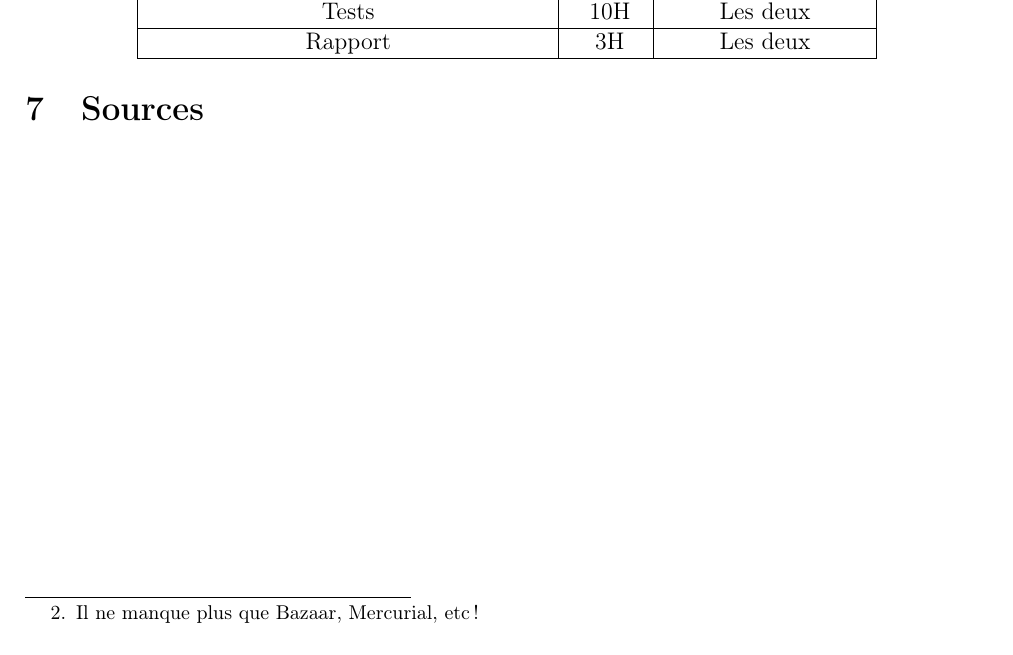
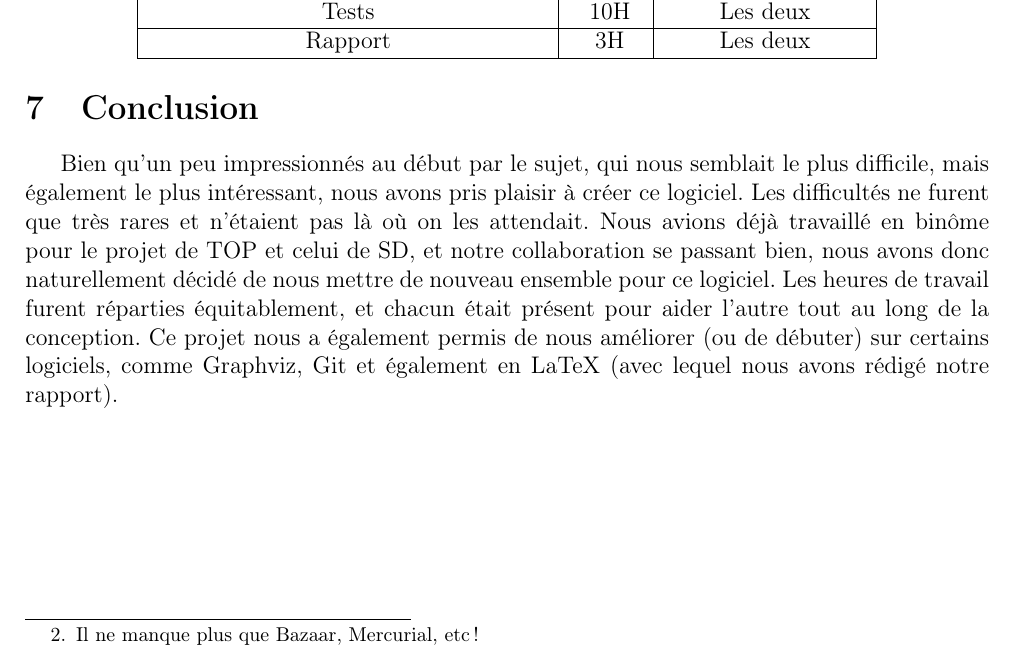
Before and after one commit to Videl/Graph-Visualization-Manager, a LaTeX document (report/rapport_de_c.tex): part of page 6 of 6 before the commit and part of page 6 of 7 after it, cut so that both start at the same text. Compiled offline with pdfLaTeX.

Commit message:
Avec la conclu, ne reste plus que les sources

```diff
--- a/report/rapport_de_c.tex
+++ b/report/rapport_de_c.tex
@@ -190,7 +190,17 @@ Nous avons pass\'{e} un nombre important d'heures sur la compr\'{e}hension de la
 \end{tabular}
 \end{center}
 
+\section{Conclusion}
+Bien qu'un peu impressionnés au début par le sujet, qui nous semblait le plus difficile, mais également le plus intéressant, nous avons pris plaisir à créer ce logiciel. Les difficultés ne furent que très rares et n'étaient pas là où on les attendait. Nous avions déjà travaillé en binôme pour le projet de TOP et celui de SD, et notre collaboration se passant bien, nous avons donc naturellement décidé de nous mettre de nouveau ensemble pour ce logiciel. Les heures de travail furent réparties équitablement, et chacun était présent pour aider l'autre tout au long de la conception. Ce projet nous a également permis de nous améliorer (ou de débuter) sur certains logiciels, comme Graphviz, Git et également en LaTeX (avec lequel nous avons rédigé notre rapport).
+\\
+\\
+\\
+\\
+\\
+\\
+\\
+\pagebreak
+
 \section{Sources}
 
-
 \end{document}
```
